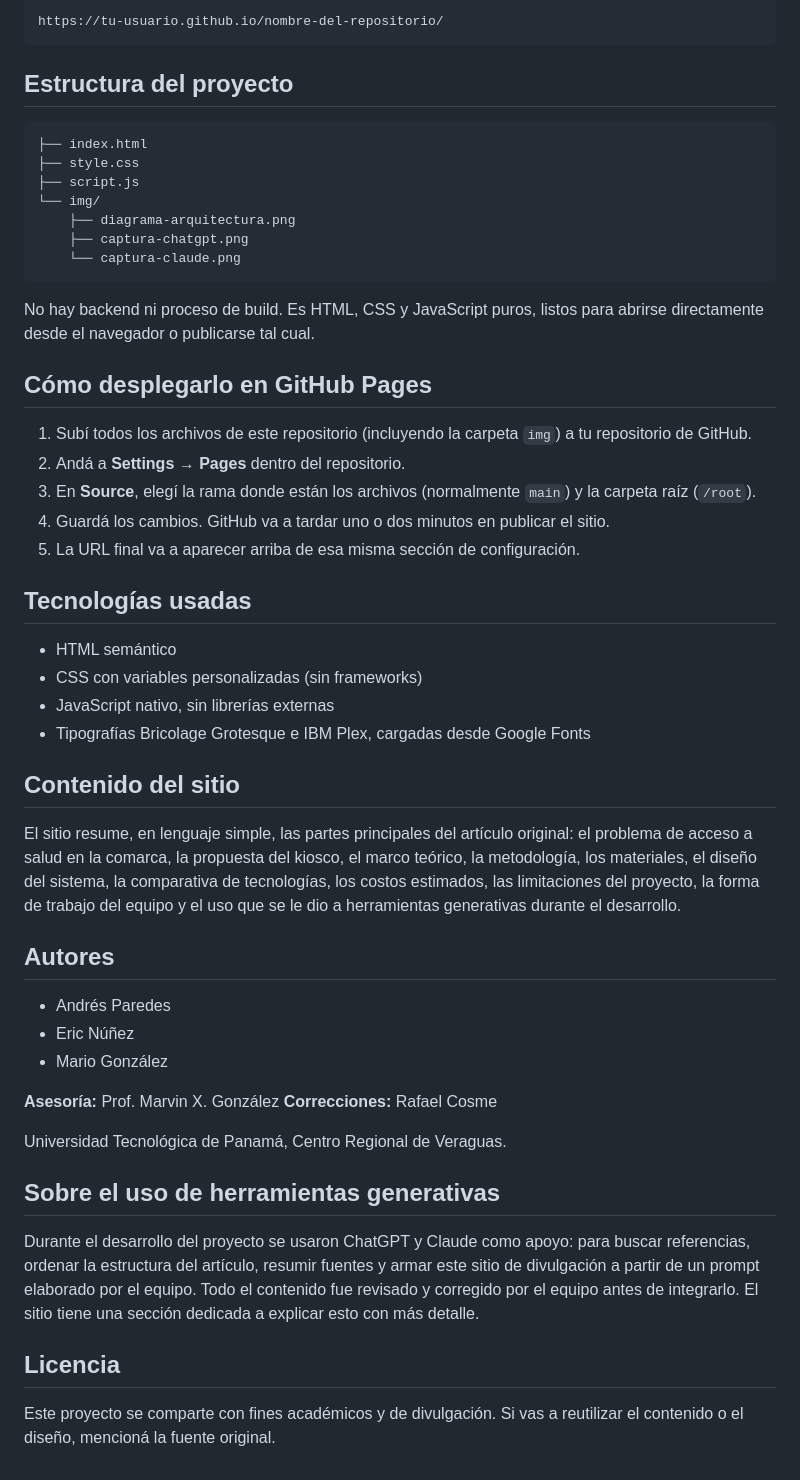
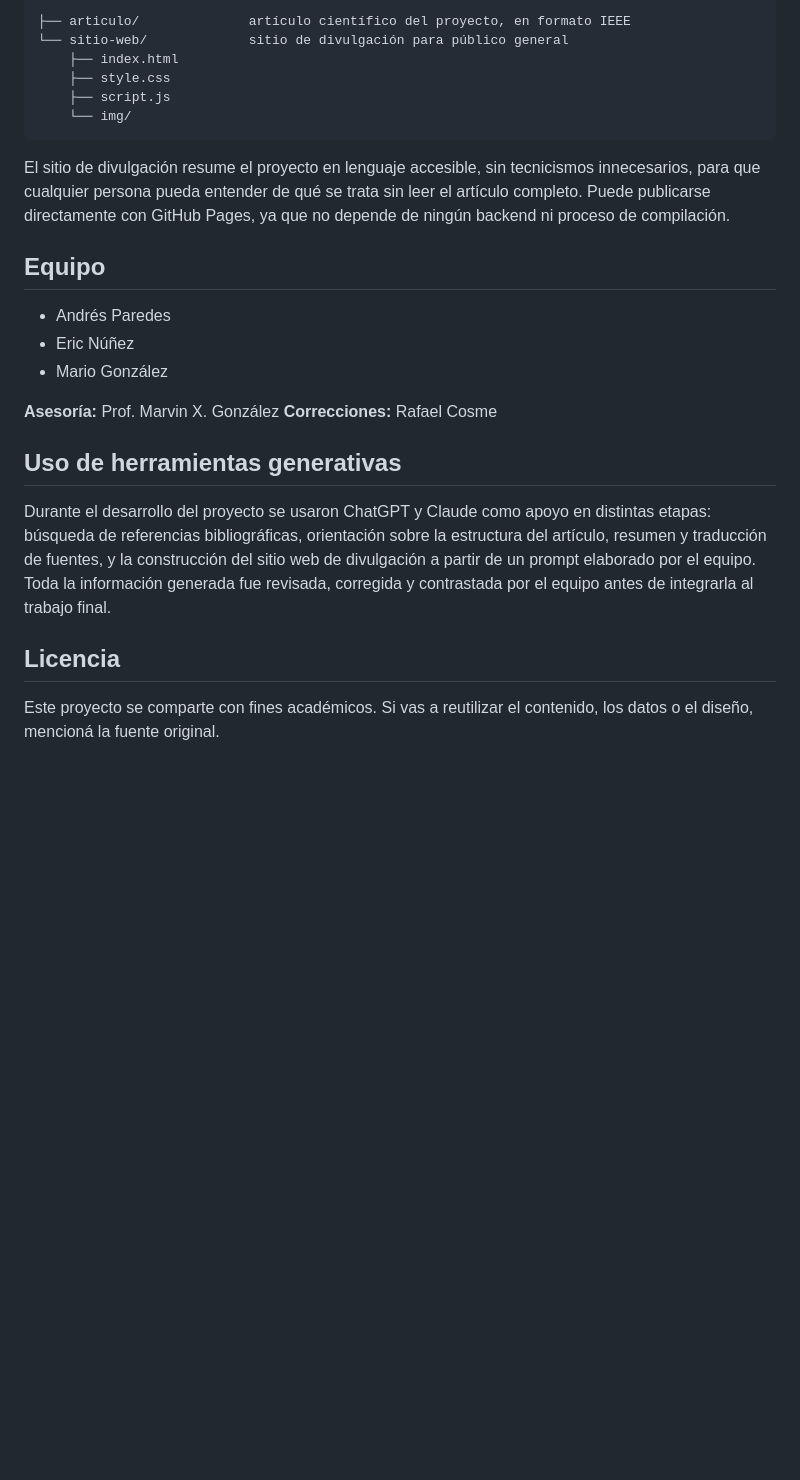
Before and after one commit to AndresPR512/Health-Kiosk-Ngabe-Bugle, a Markdown page: README.md, the part around one of its changes. Rendered like a GitHub page; blank space fills up the shorter version.

````diff
--- a/README.md
+++ b/README.md
@@ -12,42 +55,16 @@ El sitio está pensado para desplegarse con GitHub Pages. Una vez publicado, que
 
 ```
-https://tu-usuario.github.io/nombre-del-repositorio/
+├── articulo/              artículo científico del proyecto, en formato IEEE
+└── sitio-web/             sitio de divulgación para público general
+    ├── index.html
+    ├── style.css
+    ├── script.js
+    └── img/
 ```
 
-## Estructura del proyecto
+El sitio de divulgación resume el proyecto en lenguaje accesible, sin tecnicismos innecesarios, para que cualquier persona pueda entender de qué se trata sin leer el artículo completo. Puede publicarse directamente con GitHub Pages, ya que no depende de ningún backend ni proceso de compilación.
 
-```
-├── index.html
-├── style.css
-├── script.js
-└── img/
-    ├── diagrama-arquitectura.png
-    ├── captura-chatgpt.png
-    └── captura-claude.png
-```
-
-No hay backend ni proceso de build. Es HTML, CSS y JavaScript puros, listos para abrirse directamente desde el navegador o publicarse tal cual.
-
-## Cómo desplegarlo en GitHub Pages
-
-1. Subí todos los archivos de este repositorio (incluyendo la carpeta `img`) a tu repositorio de GitHub.
-2. Andá a **Settings → Pages** dentro del repositorio.
-3. En **Source**, elegí la rama donde están los archivos (normalmente `main`) y la carpeta raíz (`/root`).
-4. Guardá los cambios. GitHub va a tardar uno o dos minutos en publicar el sitio.
-5. La URL final va a aparecer arriba de esa misma sección de configuración.
-
-## Tecnologías usadas
-
-- HTML semántico
-- CSS con variables personalizadas (sin frameworks)
-- JavaScript nativo, sin librerías externas
-- Tipografías Bricolage Grotesque e IBM Plex, cargadas desde Google Fonts
-
-## Contenido del sitio
-
-El sitio resume, en lenguaje simple, las partes principales del artículo original: el problema de acceso a salud en la comarca, la propuesta del kiosco, el marco teórico, la metodología, los materiales, el diseño del sistema, la comparativa de tecnologías, los costos estimados, las limitaciones del proyecto, la forma de trabajo del equipo y el uso que se le dio a herramientas generativas durante el desarrollo.
-
-## Autores
+## Equipo
 
 - Andrés Paredes
 - Eric Núñez
@@ -56,12 +73,10 @@ El sitio resume, en lenguaje simple, las partes principales del artículo origin
 **Asesoría:** Prof. Marvin X. González
 **Correcciones:** Rafael Cosme
 
-Universidad Tecnológica de Panamá, Centro Regional de Veraguas.
+## Uso de herramientas generativas
 
-## Sobre el uso de herramientas generativas
-
-Durante el desarrollo del proyecto se usaron ChatGPT y Claude como apoyo: para buscar referencias, ordenar la estructura del artículo, resumir fuentes y armar este sitio de divulgación a partir de un prompt elaborado por el equipo. Todo el contenido fue revisado y corregido por el equipo antes de integrarlo. El sitio tiene una sección dedicada a explicar esto con más detalle.
+Durante el desarrollo del proyecto se usaron ChatGPT y Claude como apoyo en distintas etapas: búsqueda de referencias bibliográficas, orientación sobre la estructura del artículo, resumen y traducción de fuentes, y la construcción del sitio web de divulgación a partir de un prompt elaborado por el equipo. Toda la información generada fue revisada, corregida y contrastada por el equipo antes de integrarla al trabajo final.
 
 ## Licencia
 
-Este proyecto se comparte con fines académicos y de divulgación. Si vas a reutilizar el contenido o el diseño, mencioná la fuente original.
+Este proyecto se comparte con fines académicos. Si vas a reutilizar el contenido, los datos o el diseño, mencioná la fuente original.
````
Also changed, not shown: other parts of README.md (+49 -6 lines).
